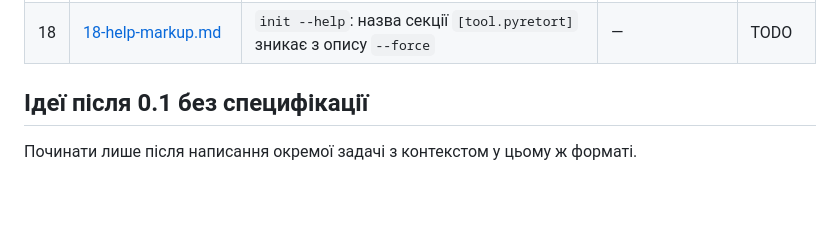
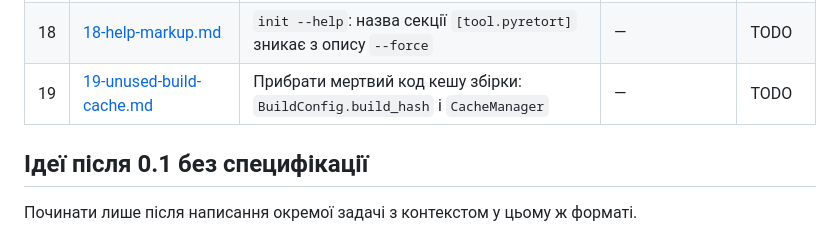
Before and after one commit to ruslan-rv-ua/PyRetort, a Markdown page: docs/tasks/README.md, the part around the change. GitHub-like rendering; blank space fills up the shorter version.

```diff
--- a/docs/tasks/README.md
+++ b/docs/tasks/README.md
@@ -60,6 +60,7 @@ uv run mypy src launcher
 | 16 | [16-locked-build-files.md](16-locked-build-files.md) | `build`: `BuildError` замість трейсбека, коли файли попередньої збірки зайняті | 06 | DONE |
 | 17 | [17-download-errors.md](17-download-errors.md) | `build`: `BuildError` замість трейсбека, коли вбудований Python не завантажується (немає архіву на python.org, немає мережі) | 09, 16 | TODO |
 | 18 | [18-help-markup.md](18-help-markup.md) | `init --help`: назва секції `[tool.pyretort]` зникає з опису `--force` | — | TODO |
+| 19 | [19-unused-build-cache.md](19-unused-build-cache.md) | Прибрати мертвий код кешу збірки: `BuildConfig.build_hash` і `CacheManager` | — | TODO |
 
 ## Ідеї після 0.1 без специфікації
 
```
Also changed, not shown: docs/tasks/19-unused-build-cache.md (added, +66 -0 lines).
